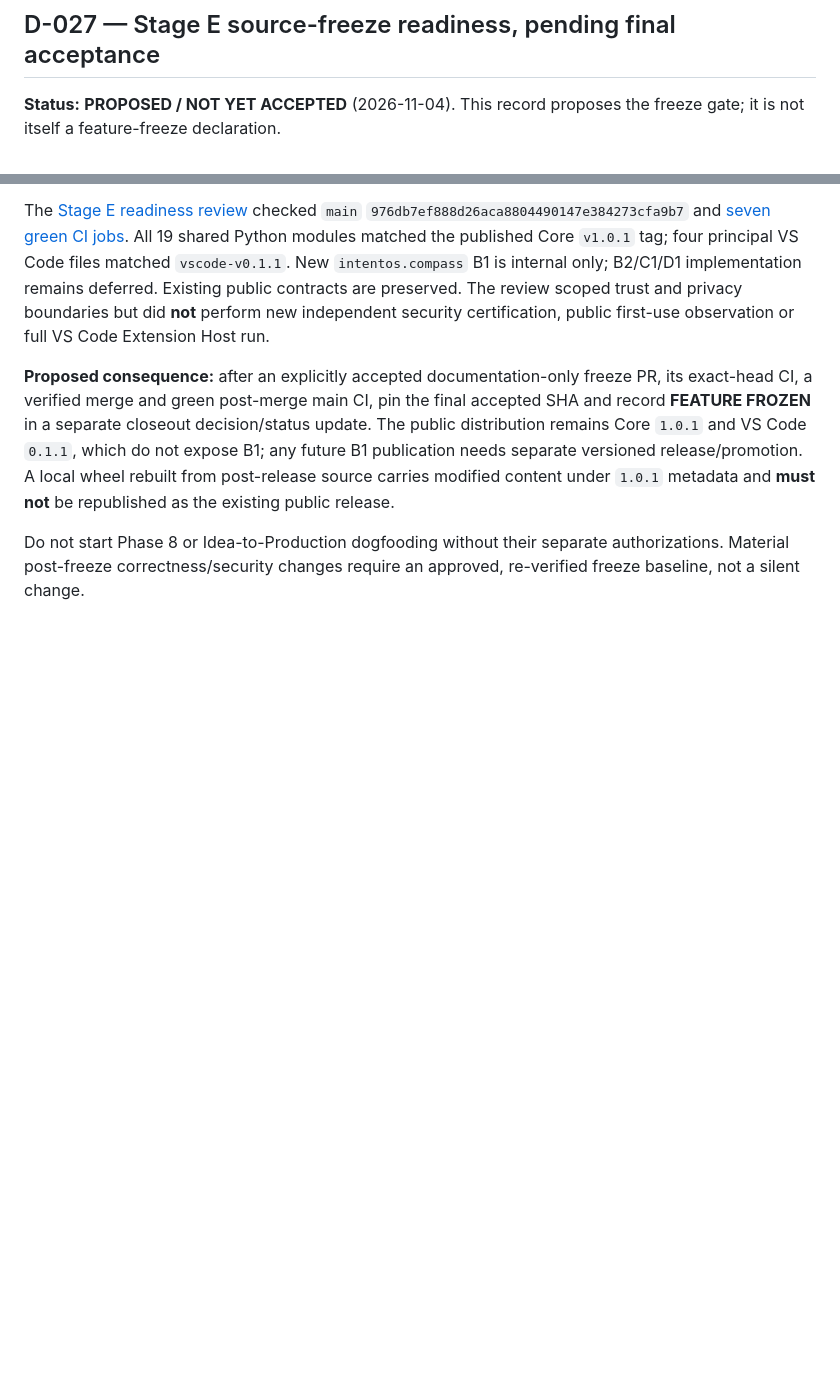
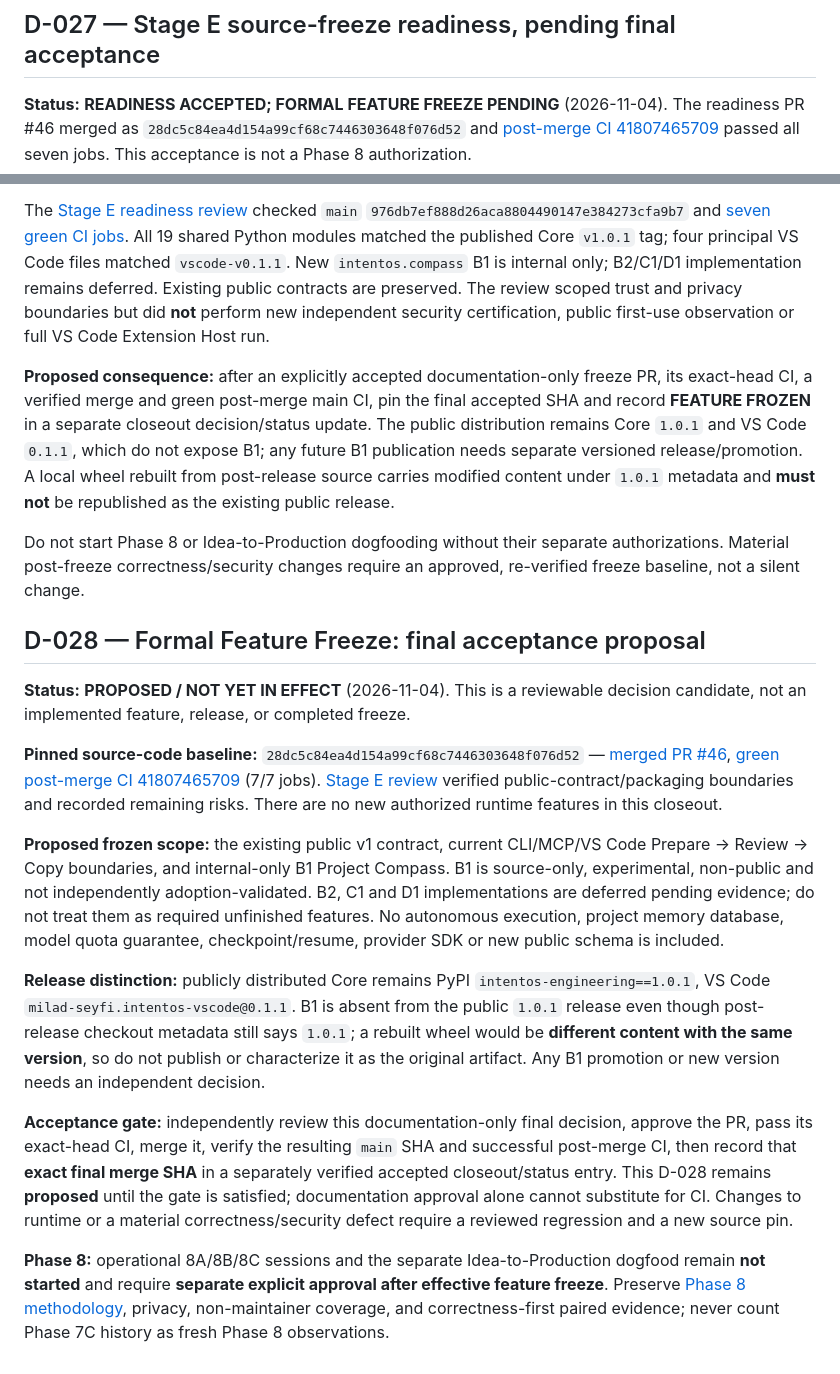
Before and after one commit to milad-seify/IntentOS, a Markdown page: docs/DECISIONS.md, 2 parts joined by grey strips. Drawn GitHub-style; blank space fills up the shorter version.

Commit message:
docs(freeze): record proposed D-028 against verified Stage E baseline

```diff
--- a/docs/DECISIONS.md
+++ b/docs/DECISIONS.md
@@ -171,10 +171,24 @@ The implementation remains internal and review-only, with [acceptance criteria a
 
 ## D-027 — Stage E source-freeze readiness, pending final acceptance
 
-**Status:** **PROPOSED / NOT YET ACCEPTED** (2026-11-04). This record proposes the freeze gate; it is not itself a feature-freeze declaration.
+**Status:** **READINESS ACCEPTED; FORMAL FEATURE FREEZE PENDING** (2026-11-04). The readiness PR #46 merged as `28dc5c84ea4d154a99cf68c7446303648f076d52` and [post-merge CI 41807465709](https://github.com/milad-seify/IntentOS/actions/runs/41807465709) passed all seven jobs. This acceptance is not a Phase 8 authorization.
 
 The [Stage E readiness review](STAGE_E_FREEZE_READINESS.md) checked `main` `976db7ef888d26aca8804490147e384273cfa9b7` and [seven green CI jobs](https://github.com/milad-seify/IntentOS/actions/runs/41805348708). All 19 shared Python modules matched the published Core `v1.0.1` tag; four principal VS Code files matched `vscode-v0.1.1`. New `intentos.compass` B1 is internal only; B2/C1/D1 implementation remains deferred. Existing public contracts are preserved. The review scoped trust and privacy boundaries but did **not** perform new independent security certification, public first-use observation or full VS Code Extension Host run.
 
 **Proposed consequence:** after an explicitly accepted documentation-only freeze PR, its exact-head CI, a verified merge and green post-merge main CI, pin the final accepted SHA and record **FEATURE FROZEN** in a separate closeout decision/status update. The public distribution remains Core `1.0.1` and VS Code `0.1.1`, which do not expose B1; any future B1 publication needs separate versioned release/promotion. A local wheel rebuilt from post-release source carries modified content under `1.0.1` metadata and **must not** be republished as the existing public release.
 
 Do not start Phase 8 or Idea-to-Production dogfooding without their separate authorizations. Material post-freeze correctness/security changes require an approved, re-verified freeze baseline, not a silent change.
+
+## D-028 — Formal Feature Freeze: final acceptance proposal
+
+**Status:** **PROPOSED / NOT YET IN EFFECT** (2026-11-04). This is a reviewable decision candidate, not an implemented feature, release, or completed freeze.
+
+**Pinned source-code baseline:** `28dc5c84ea4d154a99cf68c7446303648f076d52` — [merged PR #46](https://github.com/milad-seify/IntentOS/pull/46), [green post-merge CI 41807465709](https://github.com/milad-seify/IntentOS/actions/runs/41807465709) (7/7 jobs). [Stage E review](STAGE_E_FREEZE_READINESS.md) verified public-contract/packaging boundaries and recorded remaining risks. There are no new authorized runtime features in this closeout.
+
+**Proposed frozen scope:** the existing public v1 contract, current CLI/MCP/VS Code Prepare → Review → Copy boundaries, and internal-only B1 Project Compass. B1 is source-only, experimental, non-public and not independently adoption-validated. B2, C1 and D1 implementations are deferred pending evidence; do not treat them as required unfinished features. No autonomous execution, project memory database, model quota guarantee, checkpoint/resume, provider SDK or new public schema is included.
+
+**Release distinction:** publicly distributed Core remains PyPI `intentos-engineering==1.0.1`, VS Code `milad-seyfi.intentos-vscode@0.1.1`. B1 is absent from the public `1.0.1` release even though post-release checkout metadata still says `1.0.1`; a rebuilt wheel would be **different content with the same version**, so do not publish or characterize it as the original artifact. Any B1 promotion or new version needs an independent decision.
+
+**Acceptance gate:** independently review this documentation-only final decision, approve the PR, pass its exact-head CI, merge it, verify the resulting `main` SHA and successful post-merge CI, then record that **exact final merge SHA** in a separately verified accepted closeout/status entry. This D-028 remains **proposed** until the gate is satisfied; documentation approval alone cannot substitute for CI. Changes to runtime or a material correctness/security defect require a reviewed regression and a new source pin.
+
+**Phase 8:** operational 8A/8B/8C sessions and the separate Idea-to-Production dogfood remain **not started** and require **separate explicit approval after effective feature freeze**. Preserve [Phase 8 methodology](PHASE_8_VALIDATION.md), privacy, non-maintainer coverage, and correctness-first paired evidence; never count Phase 7C history as fresh Phase 8 observations.
```
